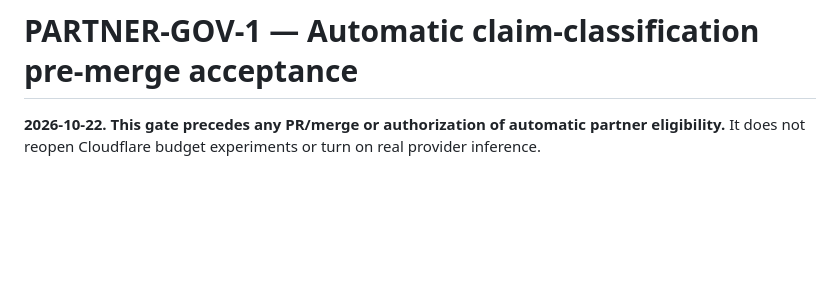
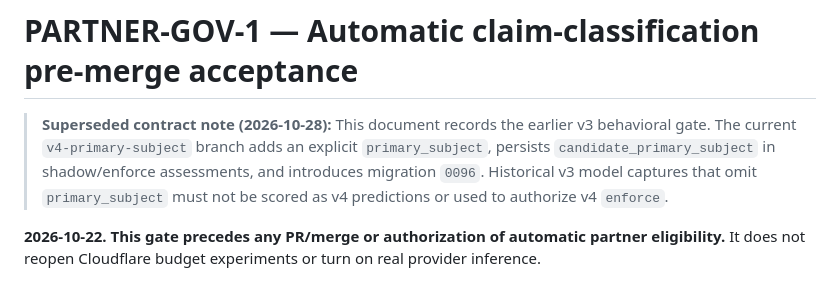
Before and after one commit to renzkirby/truthlens, a Markdown page: docs/PARTNER_GOV_1_AUTOMATIC_CLASSIFICATION_PREMERGE_GATE.md, the part around the change. Drawn GitHub-style; blank space fills up the shorter version.

Commit message:
docs(classification): mark v3 premerge gate as superseded

```diff
--- a/docs/PARTNER_GOV_1_AUTOMATIC_CLASSIFICATION_PREMERGE_GATE.md
+++ b/docs/PARTNER_GOV_1_AUTOMATIC_CLASSIFICATION_PREMERGE_GATE.md
@@ -1,4 +1,12 @@
 # PARTNER-GOV-1 — Automatic claim-classification pre-merge acceptance
+
+> **Superseded contract note (2026-10-28):** This document records the earlier
+> v3 behavioral gate. The current `v4-primary-subject` branch adds an explicit
+> `primary_subject`, persists `candidate_primary_subject` in shadow/enforce
+> assessments, and introduces migration `0096`. Historical v3 model captures
+> that omit `primary_subject` must not be scored as v4 predictions or used to
+> authorize v4 `enforce`.
+
 
 **2026-10-22. This gate precedes any PR/merge or authorization of
 automatic partner eligibility.** It does not reopen Cloudflare budget
```
